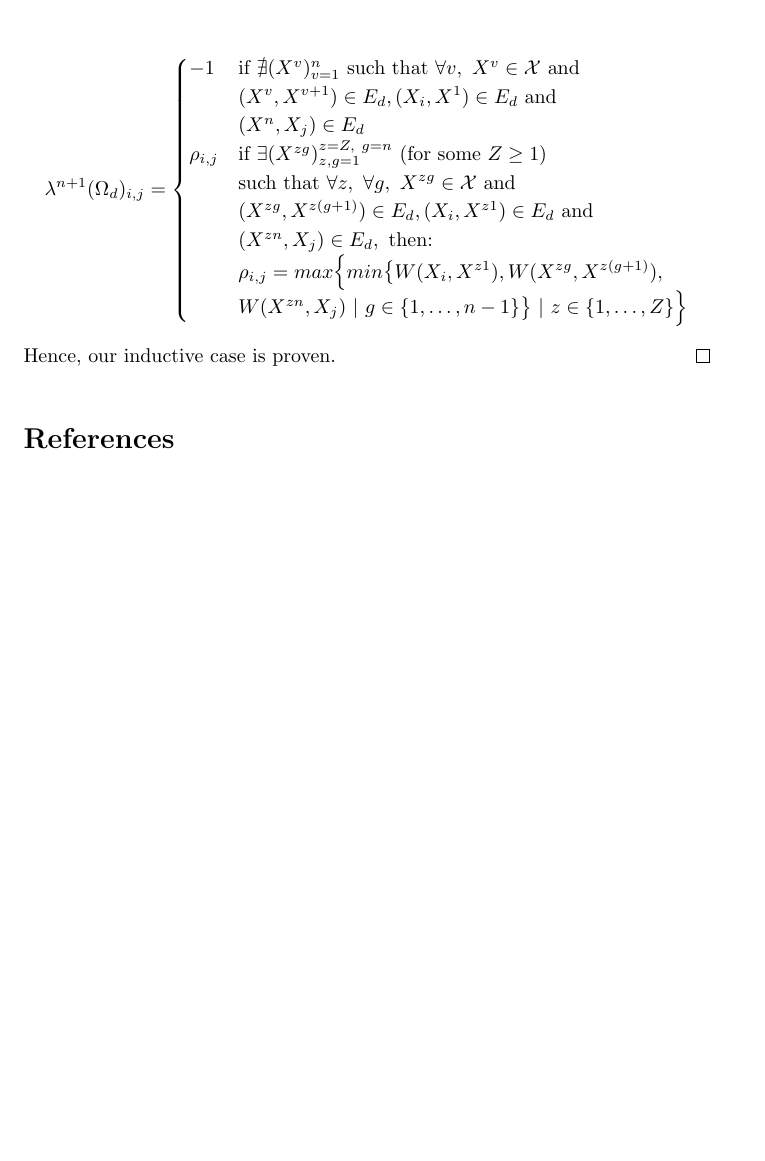
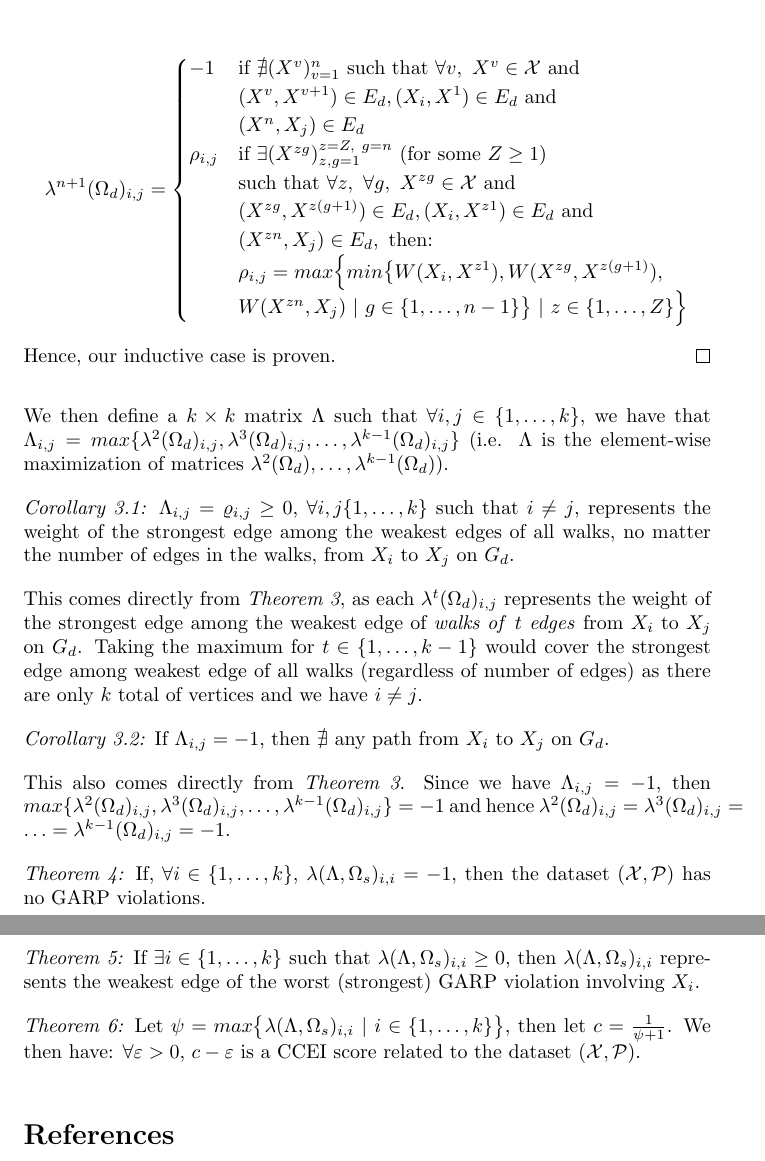
Before and after one commit to naecker-lab/revealedPrefsExtra, a LaTeX document (inst/revealed-pref-theory.tex): part of page 25 of 25 before the commit and two parts of pages 25 and 26 of 26 after it, the two joined at a grey line, cut so that both start at the same text, the shorter picture padded with empty space. Compiled offline with pdfLaTeX.

Commit message:
Added Corollary 3.1 and 3.2, stated Theorems 4-6 for CCEI score

```diff
--- a/inst/revealed-pref-theory.tex
+++ b/inst/revealed-pref-theory.tex
@@ -1085,7 +1085,21 @@ With \circled{1} and \circled{2}, we have the following:
 Hence, our inductive case is proven.
 \end{proof}
 
+We then define a $k\times k$ matrix $\Lambda$ such that $\forall i,j\in\{1,\ldots,k\}$, we have that $\Lambda_{i,j}=max\{\lambda^2(\Omega_d)_{i,j},\lambda^3(\Omega_d)_{i,j},\ldots,\lambda^{k-1}(\Omega_d)_{i,j}\}$ (i.e. $\Lambda$ is the element-wise maximization of matrices $\lambda^2(\Omega_d),\ldots,\lambda^{k-1}(\Omega_d)$).
 
+\textit{Corollary 3.1:} $\Lambda_{i,j}=\varrho_{i,j}\geq0$, $\forall i,j\{1,\ldots,k\}$ such that $i\not=j$, represents the weight of the strongest edge among the weakest edges of all walks, no matter the number of edges in the walks, from $X_i$ to $X_j$ on $G_d$.
+
+This comes directly from \textit{Theorem 3}, as each $\lambda^t(\Omega_d)_{i,j}$ represents the weight of the strongest edge among the weakest edge of \textit{walks of} $t$ \textit{edges} from $X_i$ to $X_j$ on $G_d$. Taking the maximum for $t\in\{1,\ldots,k-1\}$ would cover the strongest edge among weakest edge of all walks (regardless of number of edges) as there are only $k$ total of vertices and we have $i\not=j$.
+
+\textit{Corollary 3.2:} If $\Lambda_{i,j}=-1$, then $\nexists$ any path from $X_i$ to $X_j$ on $G_d$.
+
+This also comes directly from \textit{Theorem 3}. Since we have $\Lambda_{i,j}=-1$, then $max\{\lambda^2(\Omega_d)_{i,j},\lambda^3(\Omega_d)_{i,j},\ldots,\lambda^{k-1}(\Omega_d)_{i,j}\}=-1$ and hence $\lambda^2(\Omega_d)_{i,j}=\lambda^3(\Omega_d)_{i,j}=\ldots=\lambda^{k-1}(\Omega_d)_{i,j}=-1$.
+
+\textit{Theorem 4:} If, $\forall i\in\{1,\ldots,k\}$, $\lambda(\Lambda,\Omega_s)_{i,i}=-1$, then the dataset $(\mathcal{X},\mathcal{P})$ has no GARP violations.
+
+\textit{Theorem 5:} If $\exists i\in\{1,\ldots,k\}$ such that $\lambda(\Lambda,\Omega_s)_{i,i}\geq0$, then $\lambda(\Lambda,\Omega_s)_{i,i}$ represents the weakest edge of the worst (strongest) GARP violation involving $X_i$.
+
+\textit{Theorem 6:} Let $\psi = max\big\{\lambda(\Lambda,\Omega_s)_{i,i}\ |\ i\in\{1,\ldots,k\}\big\}$, then let $c=\frac{1}{\psi+1}$. We then have: $\forall \varepsilon>0$, $c-\varepsilon$ is a CCEI score related to the dataset $(\mathcal{X},\mathcal{P})$.
 \bibliographystyle{plainnat}
 \bibliography{bibliography}
 
```
Also changed, not shown: inst/revealed-pref-theory.tex (2 more changed lines).
